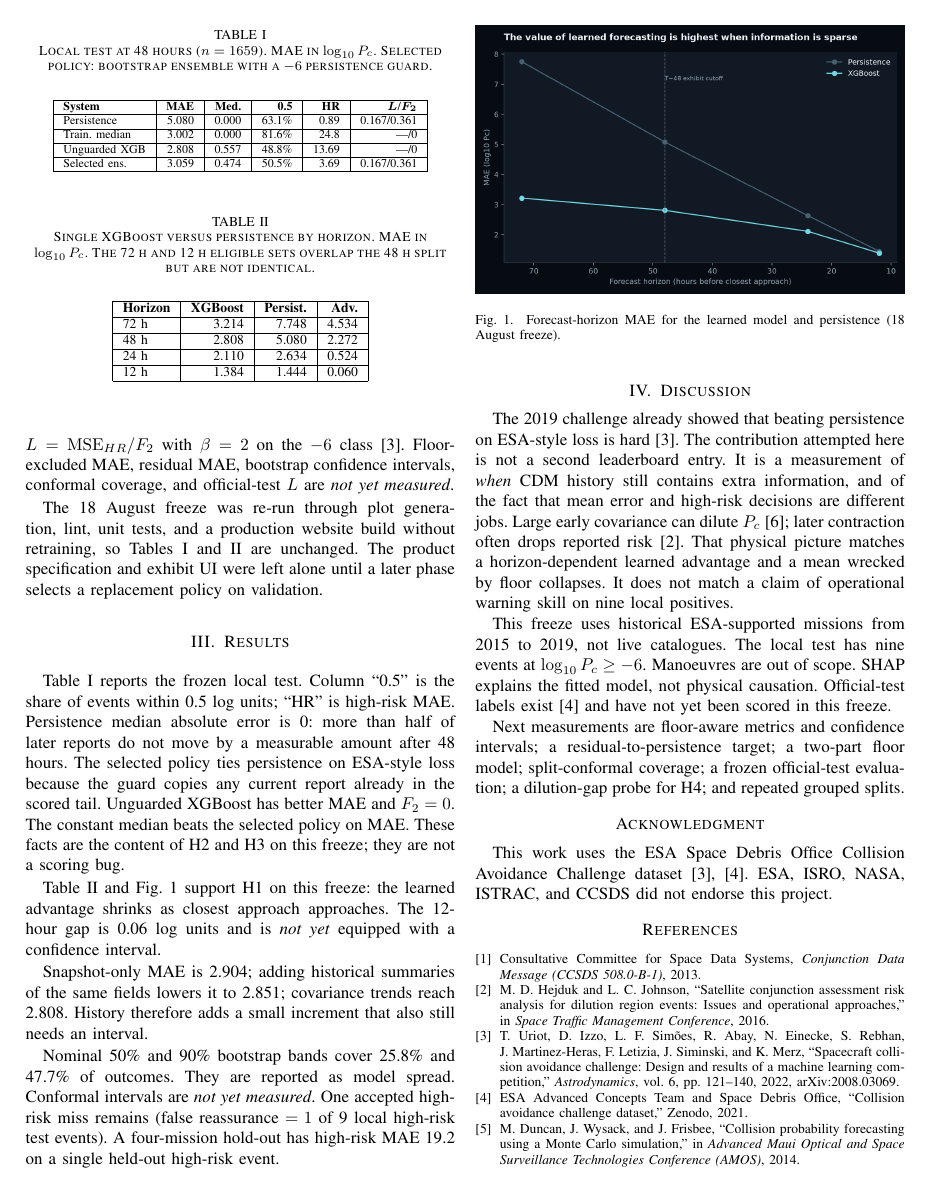
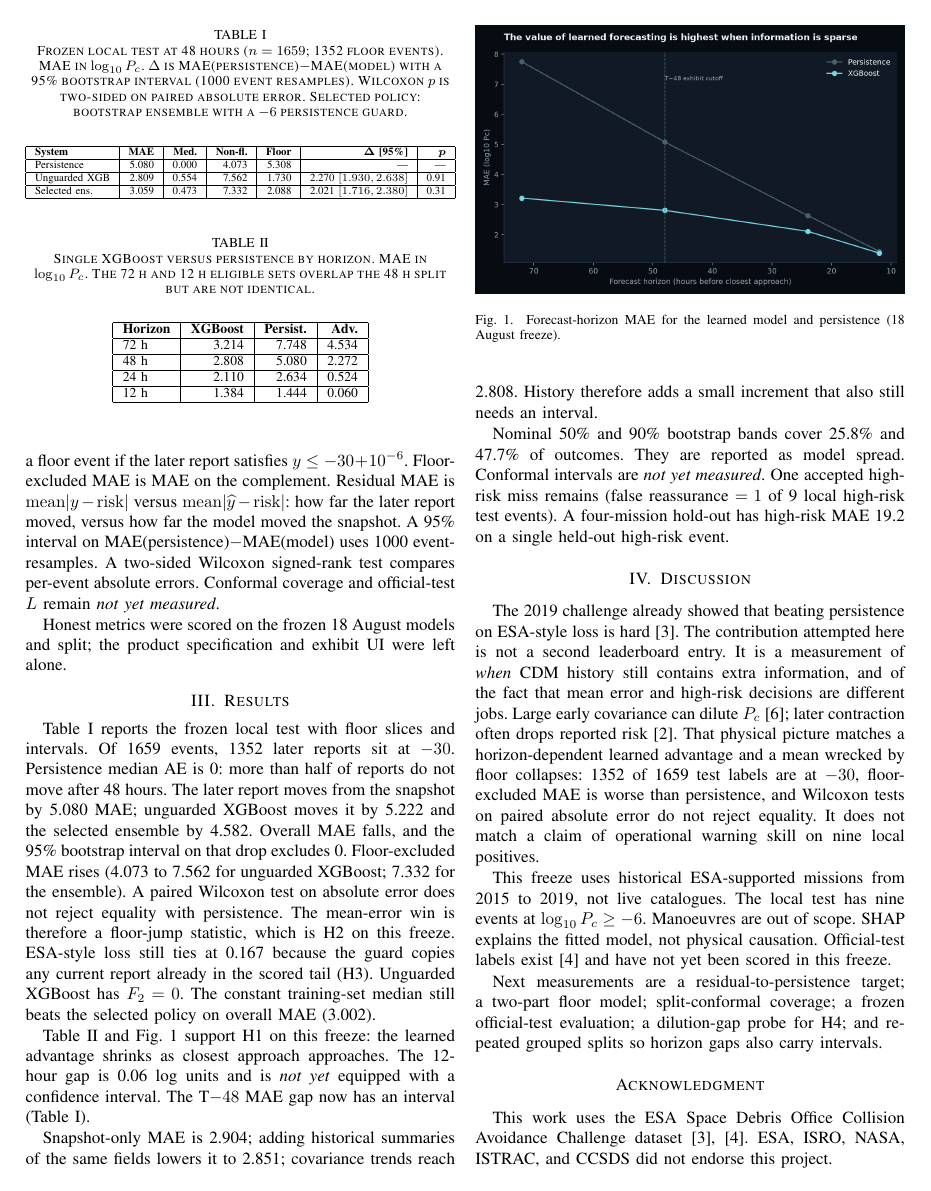
Before and after one commit to ArjunCodess/PRISM, a LaTeX paper (paper/main.tex): page 2 of 3. Compiled offline with pdfLaTeX.

Commit message:
report floor mae and intervals
Co-authored-by: Cursor <cursoragent@cursor.com>

```diff
--- a/paper/main.tex
+++ b/paper/main.tex
@@ -51,36 +51,36 @@ Labeled CDMs from the ESA training archive comprise 162{,}634 rows and 13{,}154
 The current selected policy is event-level XGBoost on inspectable snapshot and history summaries, with a ten-model bootstrap median and a persistence guard when the current report is already at or above $-6$. Baselines are persistence, the training-set median, and Ridge. Official Kelvins test inputs are schema-checked only in this freeze; labeled official-test scoring is \textit{not yet measured} (planned one-shot evaluation using labels released on Zenodo in 2021~\cite{esaKelvins}).
 
 \subsection{Metrics}
-Reported scores are mean and median absolute error in $\log_{10} P_c$, the share within 0.5 log units, and ESA-style loss $L=\mathrm{MSE}_{HR}/F_2$ with $\beta=2$ on the $-6$ class~\cite{uriot2021}. Floor-excluded MAE, residual MAE, bootstrap confidence intervals, conformal coverage, and official-test $L$ are \textit{not yet measured}.
+Reported scores are mean and median absolute error in $\log_{10} P_c$, the share within 0.5 log units, and ESA-style loss $L=\mathrm{MSE}_{HR}/F_2$ with $\beta=2$ on the $-6$ class~\cite{uriot2021}. An event is a floor event if the later report satisfies $y\le -30+10^{-6}$. Floor-excluded MAE is MAE on the complement. Residual MAE is $\mathrm{mean}|y-\mathrm{risk}|$ versus $\mathrm{mean}|\widehat{y}-\mathrm{risk}|$: how far the later report moved, versus how far the model moved the snapshot. A 95\% interval on MAE(persistence)$-$MAE(model) uses 1000 event-resamples. A two-sided Wilcoxon signed-rank test compares per-event absolute errors. Conformal coverage and official-test $L$ remain \textit{not yet measured}.
 
-The 18 August freeze was re-run through plot generation, lint, unit tests, and a production website build without retraining, so Tables~\ref{tab:scoreboard} and~\ref{tab:horizon} are unchanged. The product specification and exhibit UI were left alone until a later phase selects a replacement policy on validation.
+Honest metrics were scored on the frozen 18 August models and split; the product specification and exhibit UI were left alone.
 
 \section{Results}
 
-Table~\ref{tab:scoreboard} reports the frozen local test. Column ``0.5'' is the share of events within 0.5 log units; ``HR'' is high-risk MAE. Persistence median absolute error is 0: more than half of later reports do not move by a measurable amount after 48 hours. The selected policy ties persistence on ESA-style loss because the guard copies any current report already in the scored tail. Unguarded XGBoost has better MAE and $F_2=0$. The constant median beats the selected policy on MAE. These facts are the content of H2 and H3 on this freeze; they are not a scoring bug.
+Table~\ref{tab:honest} reports the frozen local test with floor slices and intervals. Of 1659 events, 1352 later reports sit at $-30$. Persistence median AE is 0: more than half of reports do not move after 48 hours. The later report moves from the snapshot by 5.080 MAE; unguarded XGBoost moves it by 5.222 and the selected ensemble by 4.582. Overall MAE falls, and the 95\% bootstrap interval on that drop excludes 0. Floor-excluded MAE rises (4.073 to 7.562 for unguarded XGBoost; 7.332 for the ensemble). A paired Wilcoxon test on absolute error does not reject equality with persistence. The mean-error win is therefore a floor-jump statistic, which is H2 on this freeze. ESA-style loss still ties at 0.167 because the guard copies any current report already in the scored tail (H3). Unguarded XGBoost has $F_2=0$. The constant training-set median still beats the selected policy on overall MAE (3.002).
 
 \begin{table}[t]
-\caption{Local test at 48 hours ($n=1659$). MAE in $\log_{10} P_c$. Selected policy: bootstrap ensemble with a $-6$ persistence guard.}
-\label{tab:scoreboard}
+\caption{Frozen local test at 48 hours ($n=1659$; 1352 floor events). MAE in $\log_{10} P_c$. $\Delta$ is MAE(persistence)$-$MAE(model) with a 95\% bootstrap interval (1000 event resamples). Wilcoxon $p$ is two-sided on paired absolute error. Selected policy: bootstrap ensemble with a $-6$ persistence guard.}
+\label{tab:honest}
 \begin{center}
 \scriptsize
-\begin{tabular}{|l|r|r|r|r|r|}
+\resizebox{\columnwidth}{!}{%
+\begin{tabular}{|l|r|r|r|r|r|r|}
 \hline
-\textbf{System} & \textbf{MAE} & \textbf{Med.} & \textbf{0.5} & \textbf{HR} & $\boldsymbol{L}$/$\boldsymbol{F_2}$ \\
+\textbf{System} & \textbf{MAE} & \textbf{Med.} & \textbf{Non-fl.} & \textbf{Floor} & $\boldsymbol{\Delta}$ \textbf{[95\%]} & $\boldsymbol{p}$ \\
 \hline
-Persistence & 5.080 & 0.000 & 63.1\% & 0.89 & 0.167/0.361 \\
+Persistence & 5.080 & 0.000 & 4.073 & 5.308 & --- & --- \\
 \hline
-Train.\ median & 3.002 & 0.000 & 81.6\% & 24.8 & ---/0 \\
+Unguarded XGB & 2.809 & 0.554 & 7.562 & 1.730 & 2.270 $[1.930,2.638]$ & 0.91 \\
 \hline
-Unguarded XGB & 2.808 & 0.557 & 48.8\% & 13.69 & ---/0 \\
+Selected ens. & 3.059 & 0.473 & 7.332 & 2.088 & 2.021 $[1.716,2.380]$ & 0.31 \\
 \hline
-Selected ens. & 3.059 & 0.474 & 50.5\% & 3.69 & 0.167/0.361 \\
-\hline
-\end{tabular}
+\end{tabular}%
+}
 \end{center}
 \end{table}
 
-Table~\ref{tab:horizon} and Fig.~\ref{fig:horizon} support H1 on this freeze: the learned advantage shrinks as closest approach approaches. The 12-hour gap is 0.06 log units and is \textit{not yet} equipped with a confidence interval.
+Table~\ref{tab:horizon} and Fig.~\ref{fig:horizon} support H1 on this freeze: the learned advantage shrinks as closest approach approaches. The 12-hour gap is 0.06 log units and is \textit{not yet} equipped with a confidence interval. The T$-48$ MAE gap now has an interval (Table~\ref{tab:honest}).
 
 \begin{table}[t]
 \caption{Single XGBoost versus persistence by horizon. MAE in $\log_{10} P_c$. The 72~h and 12~h eligible sets overlap the 48~h split but are not identical.}
@@ -114,11 +114,11 @@ Nominal 50\% and 90\% bootstrap bands cover 25.8\% and 47.7\% of outcomes. They
 
 \section{Discussion}
 
-The 2019 challenge already showed that beating persistence on ESA-style loss is hard~\cite{uriot2021}. The contribution attempted here is not a second leaderboard entry. It is a measurement of \emph{when} CDM history still contains extra information, and of the fact that mean error and high-risk decisions are different jobs. Large early covariance can dilute $P_c$~\cite{alfano2003}; later contraction often drops reported risk~\cite{hejduk2016}. That physical picture matches a horizon-dependent learned advantage and a mean wrecked by floor collapses. It does not match a claim of operational warning skill on nine local positives.
+The 2019 challenge already showed that beating persistence on ESA-style loss is hard~\cite{uriot2021}. The contribution attempted here is not a second leaderboard entry. It is a measurement of \emph{when} CDM history still contains extra information, and of the fact that mean error and high-risk decisions are different jobs. Large early covariance can dilute $P_c$~\cite{alfano2003}; later contraction often drops reported risk~\cite{hejduk2016}. That physical picture matches a horizon-dependent learned advantage and a mean wrecked by floor collapses: 1352 of 1659 test labels are at $-30$, floor-excluded MAE is worse than persistence, and Wilcoxon tests on paired absolute error do not reject equality. It does not match a claim of operational warning skill on nine local positives.
 
 This freeze uses historical ESA-supported missions from 2015 to 2019, not live catalogues. The local test has nine events at $\log_{10} P_c \ge -6$. Manoeuvres are out of scope. SHAP explains the fitted model, not physical causation. Official-test labels exist~\cite{esaKelvins} and have not yet been scored in this freeze.
 
-Next measurements are floor-aware metrics and confidence intervals; a residual-to-persistence target; a two-part floor model; split-conformal coverage; a frozen official-test evaluation; a dilution-gap probe for H4; and repeated grouped splits.
+Next measurements are a residual-to-persistence target; a two-part floor model; split-conformal coverage; a frozen official-test evaluation; a dilution-gap probe for H4; and repeated grouped splits so horizon gaps also carry intervals.
 
 \section*{Acknowledgment}
 
```
Also changed, not shown: paper/main.pdf, paper/main.tex (2 more changed lines).
